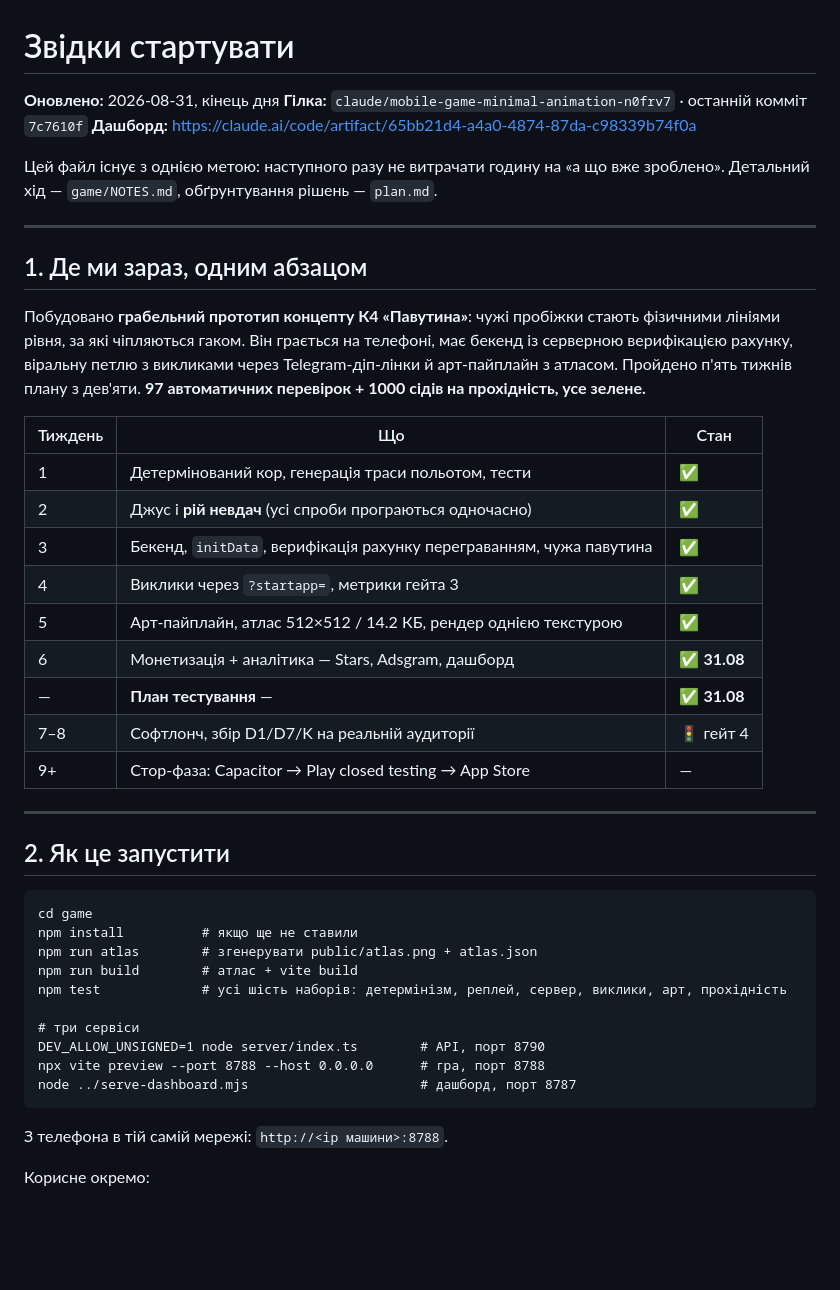
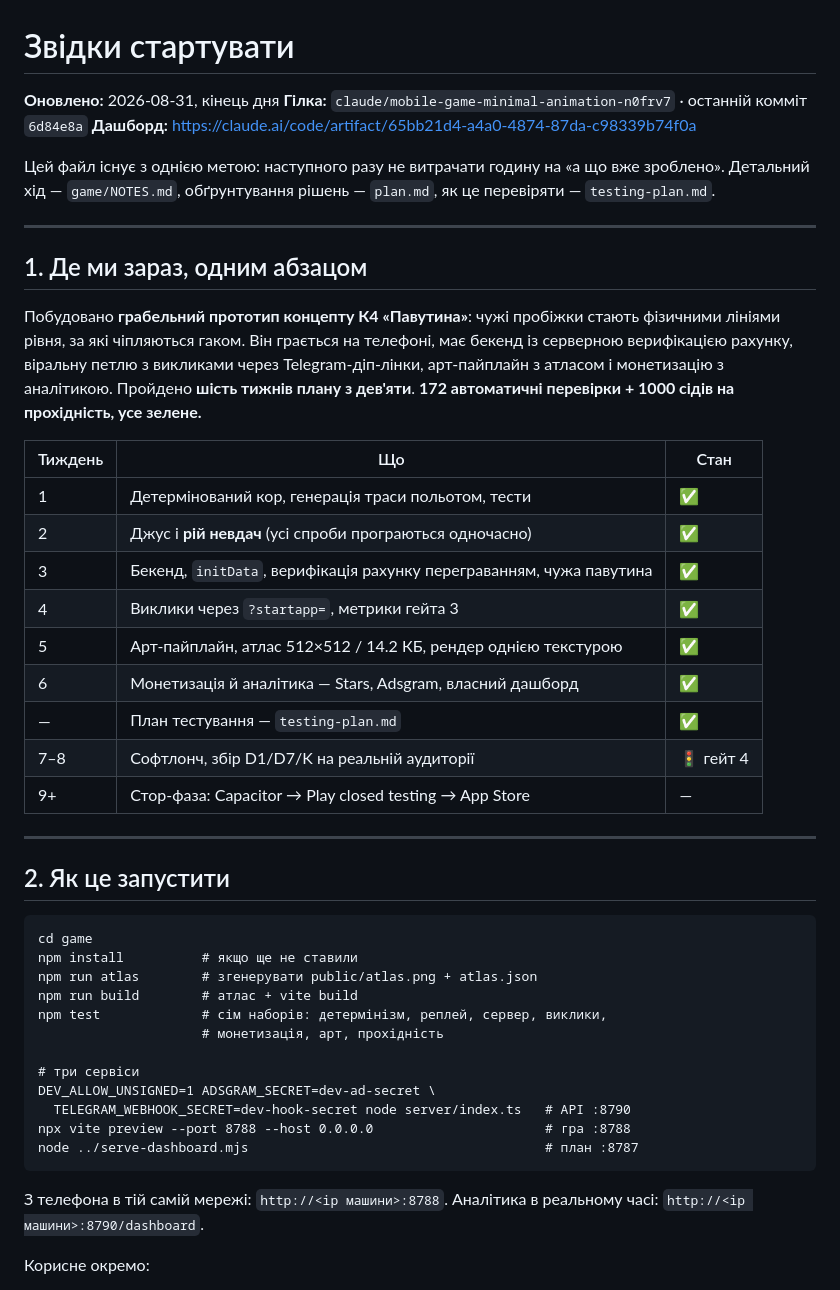
Before and after one commit to Zhmenya92/Game, a Markdown page: NEXT.md, the part around one of its changes. Drawn GitHub-style; blank space fills up the shorter version.

````diff
--- a/NEXT.md
+++ b/NEXT.md
@@ -1,16 +1,16 @@
 # Звідки стартувати
 
 **Оновлено:** 2026-08-31, кінець дня
-**Гілка:** `claude/mobile-game-minimal-animation-n0frv7` · останній комміт `7c7610f`
+**Гілка:** `claude/mobile-game-minimal-animation-n0frv7` · останній комміт `6d84e8a`
 **Дашборд:** https://claude.ai/code/artifact/65bb21d4-a4a0-4874-87da-c98339b74f0a
 
-Цей файл існує з однією метою: наступного разу не витрачати годину на «а що вже зроблено». Детальний хід — `game/NOTES.md`, обґрунтування рішень — `plan.md`.
+Цей файл існує з однією метою: наступного разу не витрачати годину на «а що вже зроблено». Детальний хід — `game/NOTES.md`, обґрунтування рішень — `plan.md`, як це перевіряти — `testing-plan.md`.
 
 ---
 
 ## 1. Де ми зараз, одним абзацом
 
-Побудовано **грабельний прототип концепту К4 «Павутина»**: чужі пробіжки стають фізичними лініями рівня, за які чіпляються гаком. Він грається на телефоні, має бекенд із серверною верифікацією рахунку, віральну петлю з викликами через Telegram-діп-лінки й арт-пайплайн з атласом. Пройдено п'ять тижнів плану з дев'яти. **97 автоматичних перевірок + 1000 сідів на прохідність, усе зелене.**
+Побудовано **грабельний прототип концепту К4 «Павутина»**: чужі пробіжки стають фізичними лініями рівня, за які чіпляються гаком. Він грається на телефоні, має бекенд із серверною верифікацією рахунку, віральну петлю з викликами через Telegram-діп-лінки, арт-пайплайн з атласом і монетизацію з аналітикою. Пройдено **шість тижнів плану з дев'яти**. **172 автоматичні перевірки + 1000 сідів на прохідність, усе зелене.**
 
 | Тиждень | Що | Стан |
 |---|---|---|
@@ -19,8 +19,8 @@
 | 3 | Бекенд, `initData`, верифікація рахунку переграванням, чужа павутина | ✅ |
 | 4 | Виклики через `?startapp=`, метрики гейта 3 | ✅ |
 | 5 | Арт-пайплайн, атлас 512×512 / 14.2 КБ, рендер однією текстурою | ✅ |
-| 6 | Монетизація + аналітика — Stars, Adsgram, дашборд | ✅ **31.08** |
-| — | **План тестування** —  | ✅ **31.08** |
+| 6 | Монетизація й аналітика — Stars, Adsgram, власний дашборд | ✅ |
+| — | План тестування — `testing-plan.md` | ✅ |
 | 7–8 | Софтлонч, збір D1/D7/K на реальній аудиторії | 🚦 гейт 4 |
 | 9+ | Стор-фаза: Capacitor → Play closed testing → App Store | — |
 
@@ -33,15 +33,18 @@ cd game
 npm install          # якщо ще не ставили
 npm run atlas        # згенерувати public/atlas.png + atlas.json
 npm run build        # атлас + vite build
-npm test             # усі шість наборів: детермінізм, реплей, сервер, виклики, арт, прохідність
+npm test             # сім наборів: детермінізм, реплей, сервер, виклики,
+                     # монетизація, арт, прохідність
 
 # три сервіси
-DEV_ALLOW_UNSIGNED=1 node server/index.ts        # API, порт 8790
-npx vite preview --port 8788 --host 0.0.0.0      # гра, порт 8788
-node ../serve-dashboard.mjs                      # дашборд, порт 8787
+DEV_ALLOW_UNSIGNED=1 ADSGRAM_SECRET=dev-ad-secret \
+  TELEGRAM_WEBHOOK_SECRET=dev-hook-secret node server/index.ts   # API :8790
+npx vite preview --port 8788 --host 0.0.0.0                      # гра :8788
+node ../serve-dashboard.mjs                                      # план :8787
 ```
 
 З телефона в тій самій мережі: `http://<ip машини>:8788`.
+Аналітика в реальному часі: `http://<ip машини>:8790/dashboard`.
 
 Корисне окремо:
 - `npm run preview` — **знімок кадру гри в PNG без браузера** (`node tools/preview.ts [сід] [кадр] [файл]`). Найшвидший спосіб побачити, що зламав рендер.
````
Also changed, not shown: other parts of NEXT.md (+24 -20 lines).
